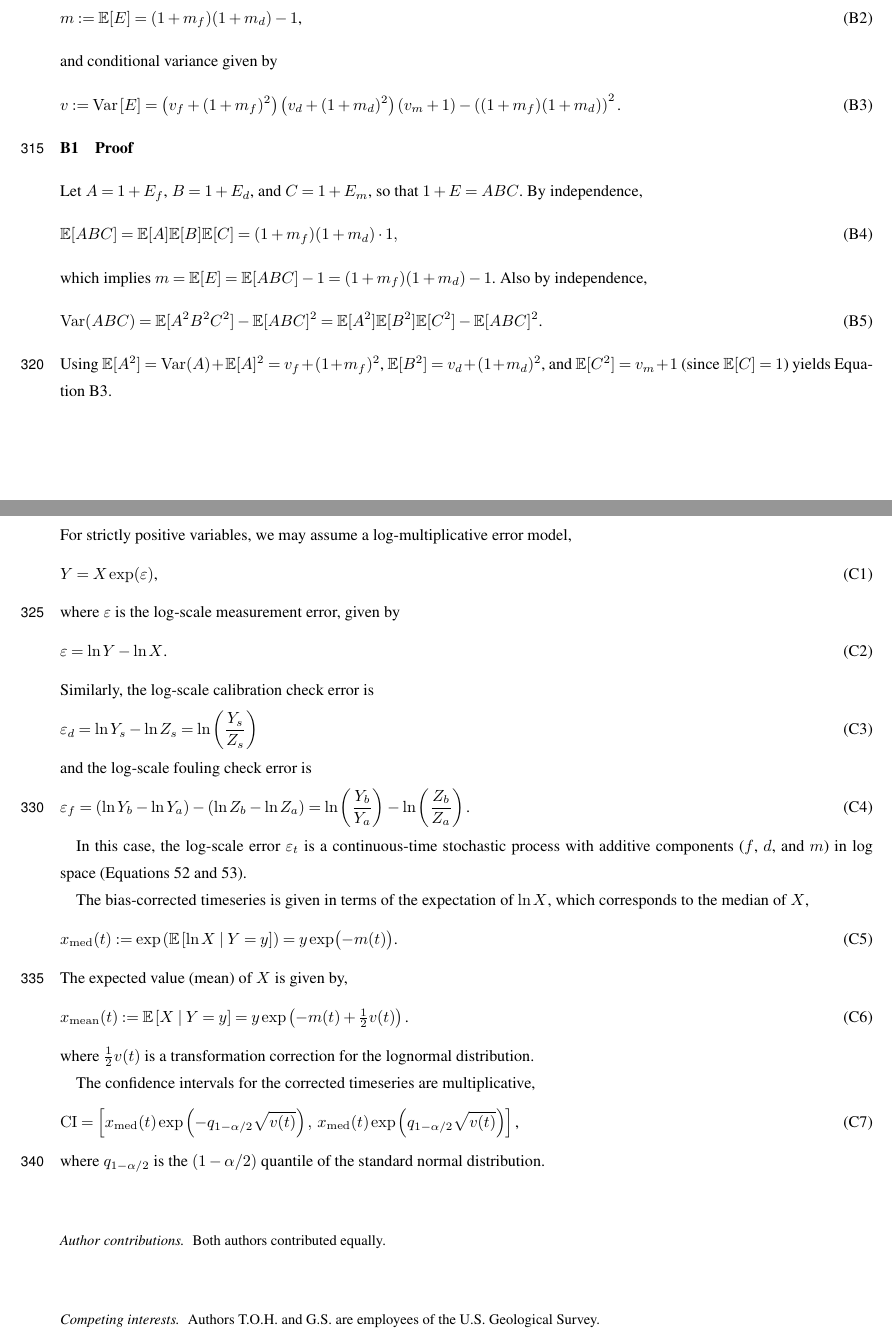
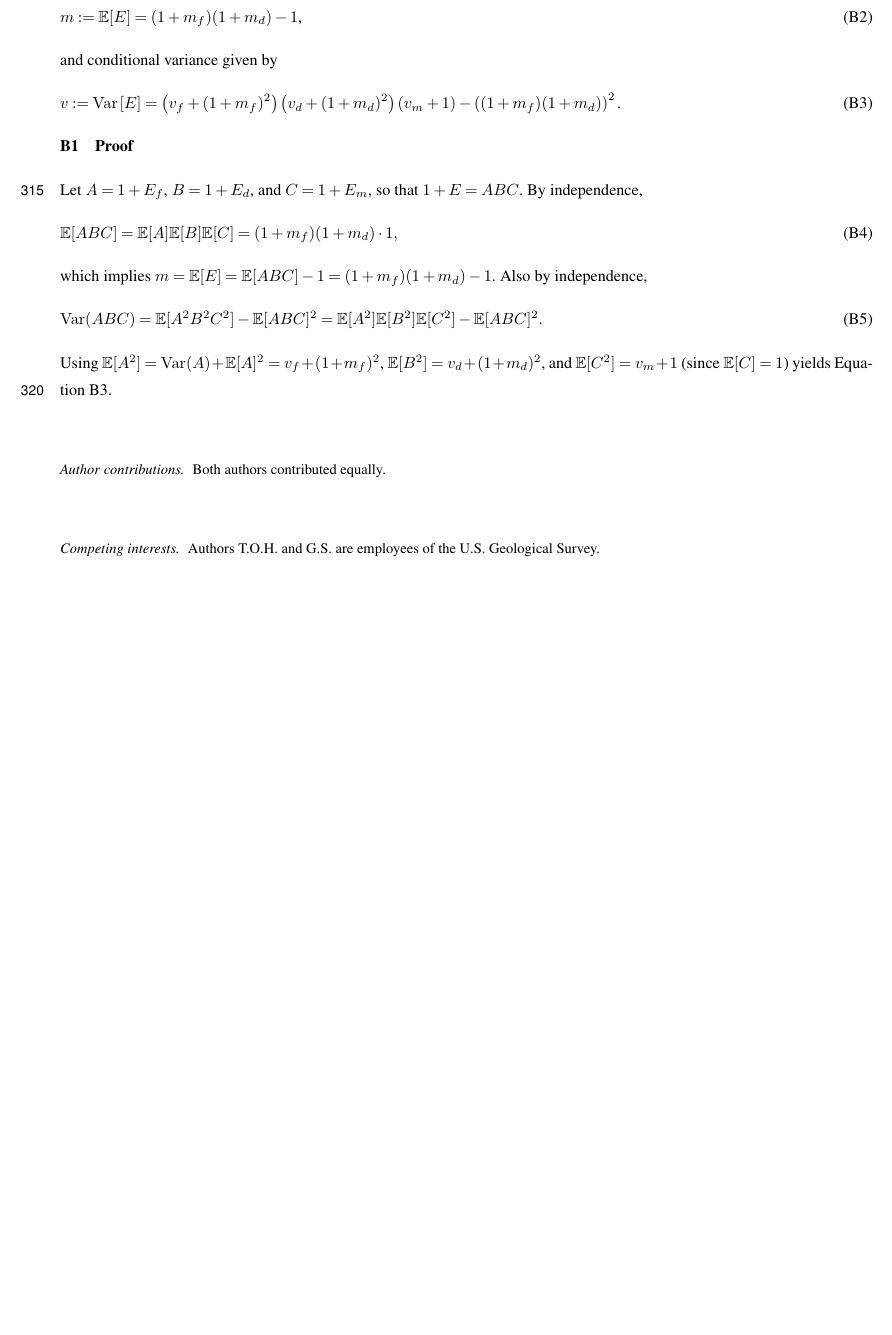
Before and after one commit to nodohs/manuscript_timeseries_error_model, a LaTeX document (timeseries_error_model.tex): two parts of pages 13 and 14 of 16 before the commit and part of page 13 of 15 after it, the two joined at a grey line, cut so that both start at the same text, the shorter picture padded with empty space. Compiled offline with pdfLaTeX; a missing font is replaced by an installed copy or a similar font; a LaTeX package or settings file that is missing is left out.

Commit message:
Remove log-multiplicative model

```diff
--- a/timeseries_error_model.tex
+++ b/timeseries_error_model.tex
@@ -1371,96 +1367,6 @@ Also by independence,
 Using $\mathbb{E}[A^2]=\operatorname{Var}(A)+\mathbb{E}[A]^2=v_f+(1+m_f)^2$,
 $\mathbb{E}[B^2]=v_d+(1+m_d)^2$, and $\mathbb{E}[C^2]=v_m+1$ (since
 $\mathbb{E}[C]=1$) yields Equation~\ref{eq:combined_fractional_variance_proof}.
-
-
-\section{Log-multiplicative error model}
-\label{sec:log_multiplicative_error}
-
-For strictly positive variables,
-we may assume a log-multiplicative error model,
-%
-\begin{equation}
-    Y = X \exp(\varepsilon)
-    \text{,}
-\end{equation}
-%
-where $\varepsilon$ is the log-scale measurement error,
-given by
-%
-\begin{equation}
-    \varepsilon = \ln Y - \ln X
-    \text{.}
-\end{equation}
-%
-Similarly, the log-scale calibration check error is
-%
-\begin{equation}
-    \varepsilon_d = \ln Y_s - \ln Z_s = \ln\left( \frac{Y_s}{Z_s} \right)
-\end{equation}
-%
-and the log-scale fouling check error is
-%
-\begin{equation}
-    \varepsilon_f = \left( \ln Y_b - \ln Y_a \right) - \left( \ln Z_b - \ln Z_a \right)
-    = \ln\left( \frac{Y_b}{Y_a} \right) - \ln\left( \frac{Z_b}{Z_a} \right)
-    \text{.}
-\end{equation}
-%
-
-In this case, the log-scale error $\varepsilon_t$ is a continuous-time
-stochastic process with additive components ($f$, $d$, and $m$) in log space
-(Equations~\ref{eq:total_mean} and \ref{eq:total_variance}).
-
-% TODO MOVE
-%Conditioning on the observation $Y=y$ and treating $X$ as fixed,
-%the conditional distribution of $\ln X$ is
-%%
-%\begin{equation}
-%    \ln X \mid Y = y
-%    \sim
-%    \mathcal{N}\left( \ln y - m(t),\, v(t) \right)
-%    \text{.}
-%\end{equation}
-%%
-
-The bias-corrected timeseries is given in terms of the expectation of $\ln X$,
-which corresponds to the median of $X$,
-%
-\begin{equation}
-    x_{\operatorname{med}}(t)
-    := \exp\left( \mathbb{E}\left[ \ln X \mid Y = y \right] \right)
-    = y \exp\bigl( -m(t) \bigr)
-    \text{.}
-\end{equation}
-%
-The expected value (mean) of $X$ is given by,
-%
-\begin{equation}
-    x_{\operatorname{mean}}(t)
-    := \mathbb{E}\left[ X \mid Y = y \right]
-    = y \exp \left( -m(t) + \tfrac{1}{2} v(t) \right)
-    \text{.}
-\end{equation}
-%
-where $\tfrac{1}{2}v(t)$ is a transformation correction for the lognormal distribution.
-
-The confidence intervals for the corrected timeseries are multiplicative,
-%
-\begin{equation}
-    \mathrm{CI}
-    =
-    \left[
-        x_{\operatorname{med}}(t)
-        \exp\left( -q_{1-\alpha/2} \sqrt{v(t)} \right),
-        \;
-        x_{\operatorname{med}}(t)
-        \exp\left(  q_{1-\alpha/2} \sqrt{v(t)} \right)
-    \right]
-    \text{,}
-\end{equation}
-%
-where $q_{1-\alpha/2}$ is the $(1-\alpha/2)$ quantile of the standard normal
-distribution.
 
 \noappendix       %% use this to mark the end of the appendix section. Otherwise the figures might be numbered incorrectly (e.g. 10 instead of 1).
 
```
Also changed, not shown: timeseries_error_model.tex (4 more changed lines).
